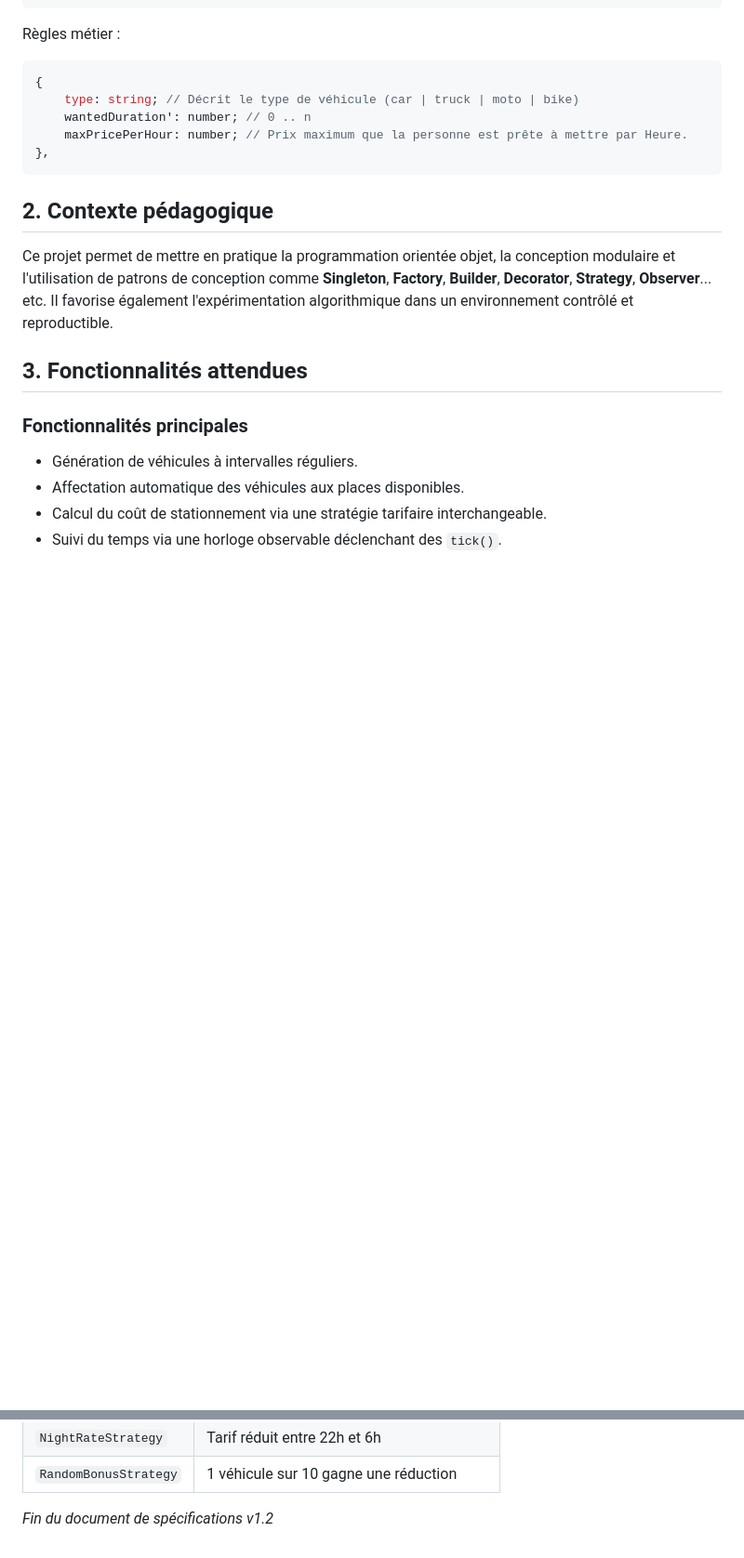
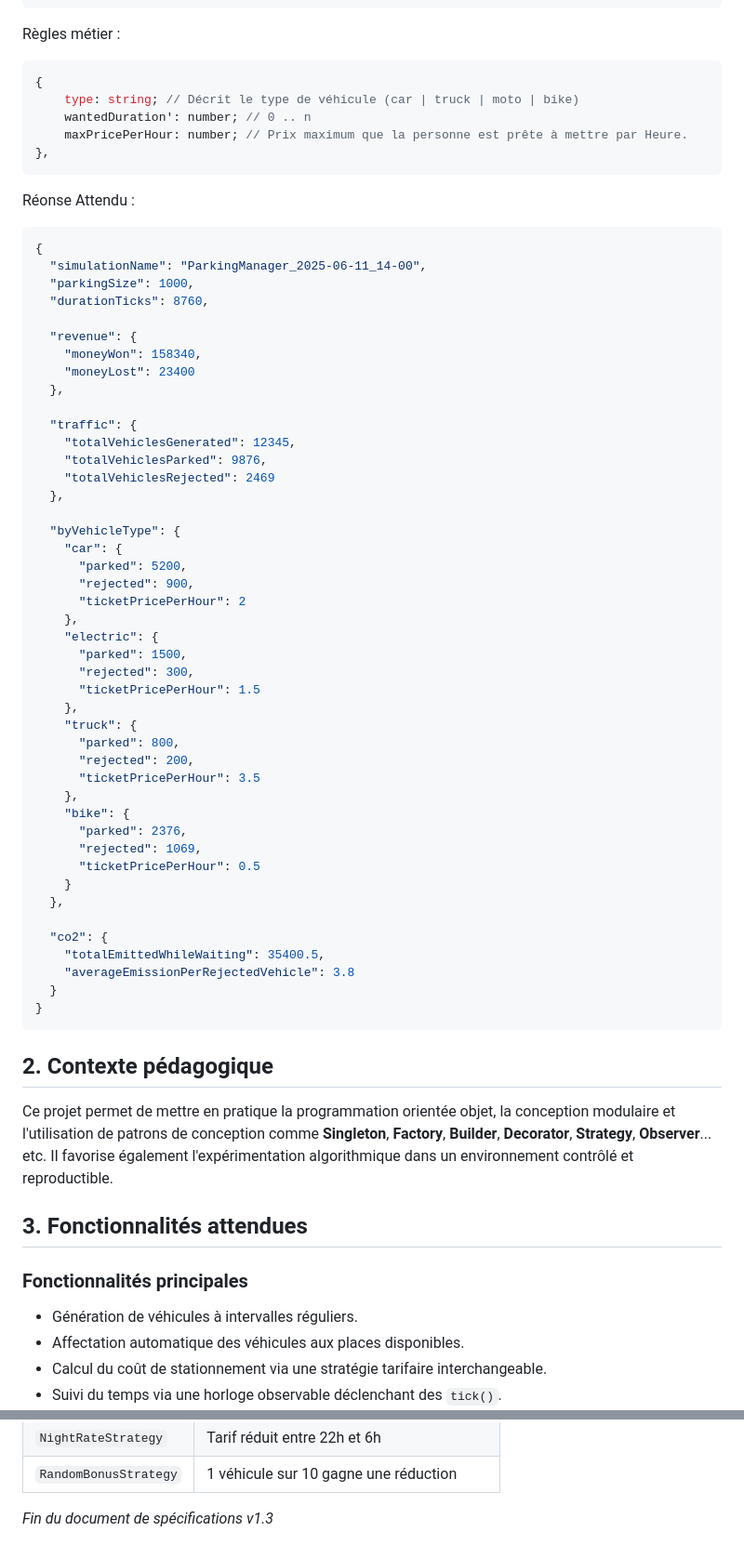
Before and after one commit to vincentkollebolle/parkingmanager-roleplay, a Markdown page: Spec.md, 2 parts joined by grey strips. Shown at 93% size. GitHub-like rendering; blank space fills up the shorter version.

Commit message:
Update Spec.md -> v1.3

````diff
--- a/Spec.md
+++ b/Spec.md
@@ -49,7 +49,53 @@ Règles métier :
     maxPricePerHour: number; // Prix maximum que la personne est prête à mettre par Heure.
 },
 ```
+Réonse Attendu :
+```json
+{
+  "simulationName": "ParkingManager_2025-06-11_14-00",
+  "parkingSize": 1000,
+  "durationTicks": 8760,
 
+  "revenue": {
+    "moneyWon": 158340,
+    "moneyLost": 23400
+  },
+
+  "traffic": {
+    "totalVehiclesGenerated": 12345,
+    "totalVehiclesParked": 9876,
+    "totalVehiclesRejected": 2469
+  },
+
+  "byVehicleType": {
+    "car": {
+      "parked": 5200,
+      "rejected": 900,
+      "ticketPricePerHour": 2
+    },
+    "electric": {
+      "parked": 1500,
+      "rejected": 300,
+      "ticketPricePerHour": 1.5
+    },
+    "truck": {
+      "parked": 800,
+      "rejected": 200,
+      "ticketPricePerHour": 3.5
+    },
+    "bike": {
+      "parked": 2376,
+      "rejected": 1069,
+      "ticketPricePerHour": 0.5
+    }
+  },
+
+  "co2": {
+    "totalEmittedWhileWaiting": 35400.5,
+    "averageEmissionPerRejectedVehicle": 3.8
+  }
+}
+```
 
 ## 2. Contexte pédagogique
 
@@ -226,4 +272,4 @@ Exemple de stratégies possibles :
 | `RandomBonusStrategy`         | 1 véhicule sur 10 gagne une réduction      |
 
 
-_Fin du document de spécifications v1.2_
+_Fin du document de spécifications v1.3_
````
